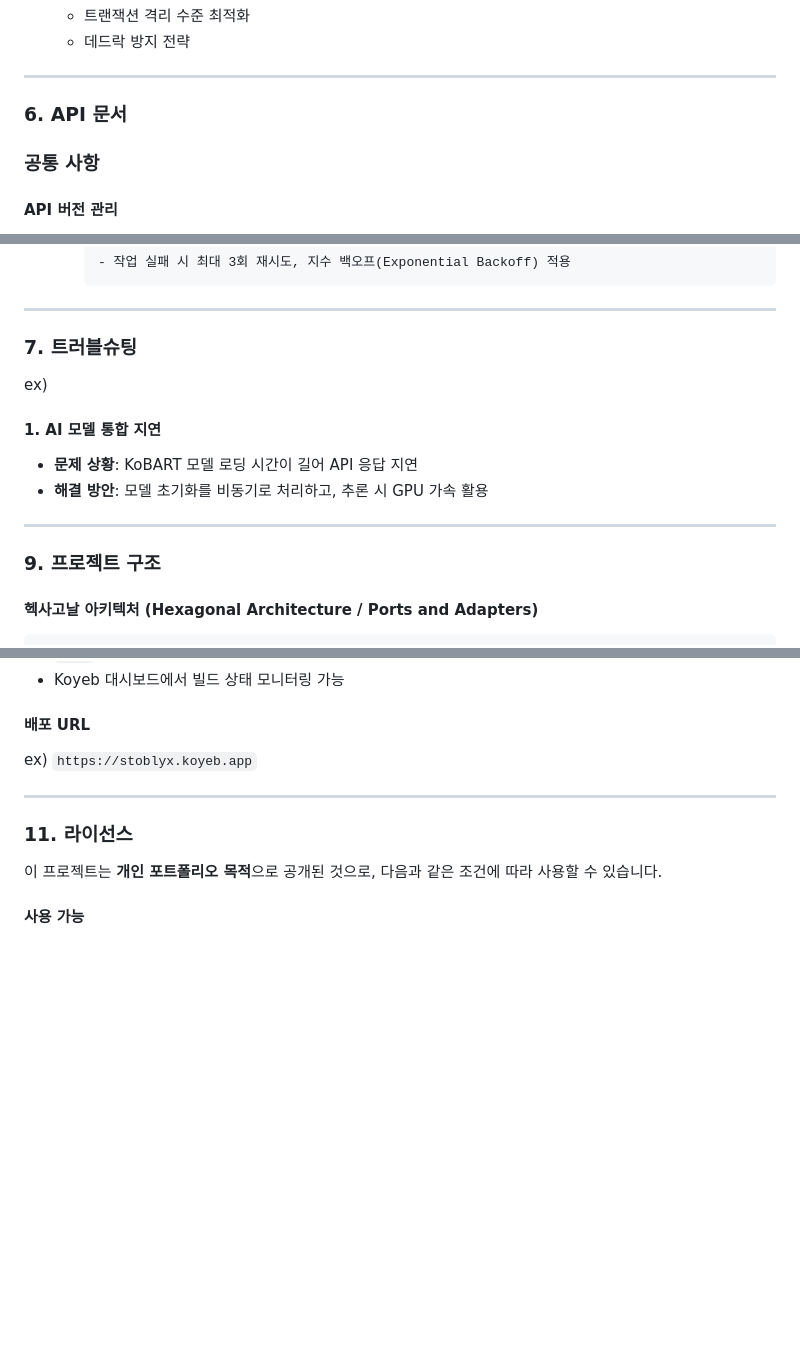
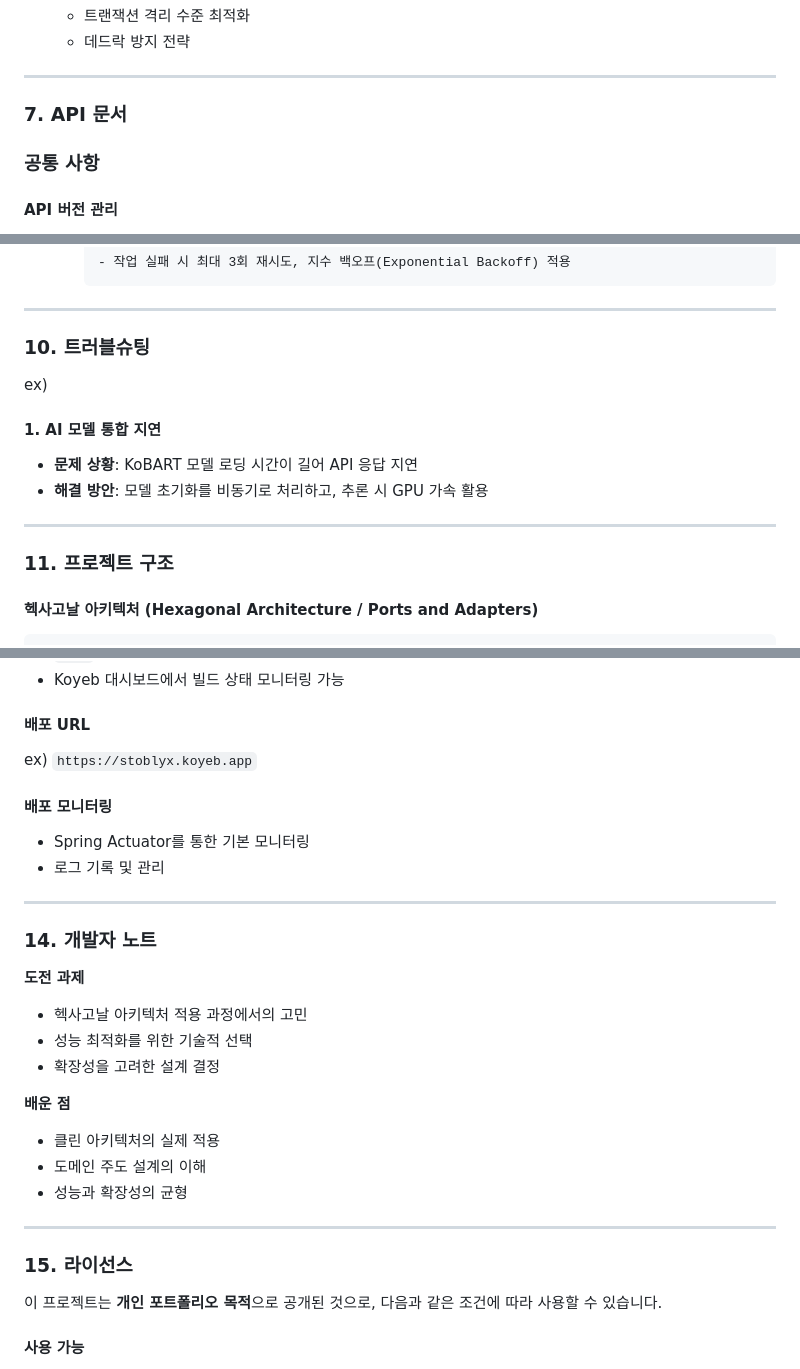
Before and after one commit to D3vJ30n/stoblyx-portfolio, a Markdown page: README.md, 3 parts joined by grey strips. GitHub-like rendering; blank space fills up the shorter version.

```diff
--- a/README.md
+++ b/README.md
@@ -379,7 +426,7 @@
 
 ---
 
-### 6. API 문서
+### 7. API 문서
 
 ### 공통 사항
 
@@ -874,7 +921,7 @@ docker run -d --name stoblyx -p 8080:8080 stoblyx:latest
 
 ---
 
-### 7. 트러블슈팅
+### 10. 트러블슈팅
 
 ex)
 
@@ -885,7 +932,7 @@ ex)
 
 ---
 
-### 9. 프로젝트 구조
+### 11. 프로젝트 구조
 
 #### 헥사고날 아키텍처 (Hexagonal Architecture / Ports and Adapters)
 
@@ -1059,9 +1132,30 @@ src/
 
 ex) `https://stoblyx.koyeb.app`
 
+#### 배포 모니터링
+
+- Spring Actuator를 통한 기본 모니터링
+- 로그 기록 및 관리
+
 ---
 
-### **11. 라이선스**
+### 14. **개발자 노트**
+
+**도전 과제**
+
+- 헥사고날 아키텍처 적용 과정에서의 고민
+- 성능 최적화를 위한 기술적 선택
+- 확장성을 고려한 설계 결정
+
+**배운 점**
+
+- 클린 아키텍처의 실제 적용
+- 도메인 주도 설계의 이해
+- 성능과 확장성의 균형
+
+---
+
+### **15. 라이선스**
 
 이 프로젝트는 **개인 포트폴리오 목적**으로 공개된 것으로, 다음과 같은 조건에 따라 사용할 수 있습니다.
 
```
Also changed, not shown: other parts of README.md (+97 -24 lines).
